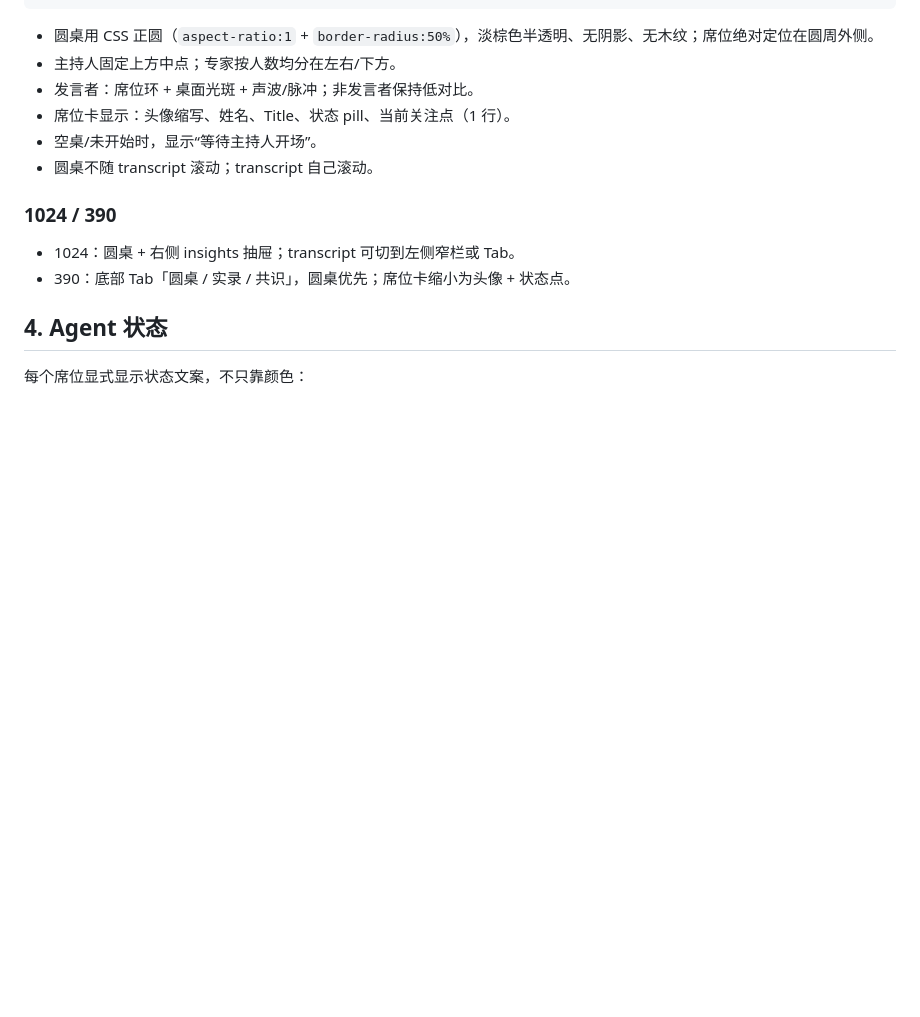
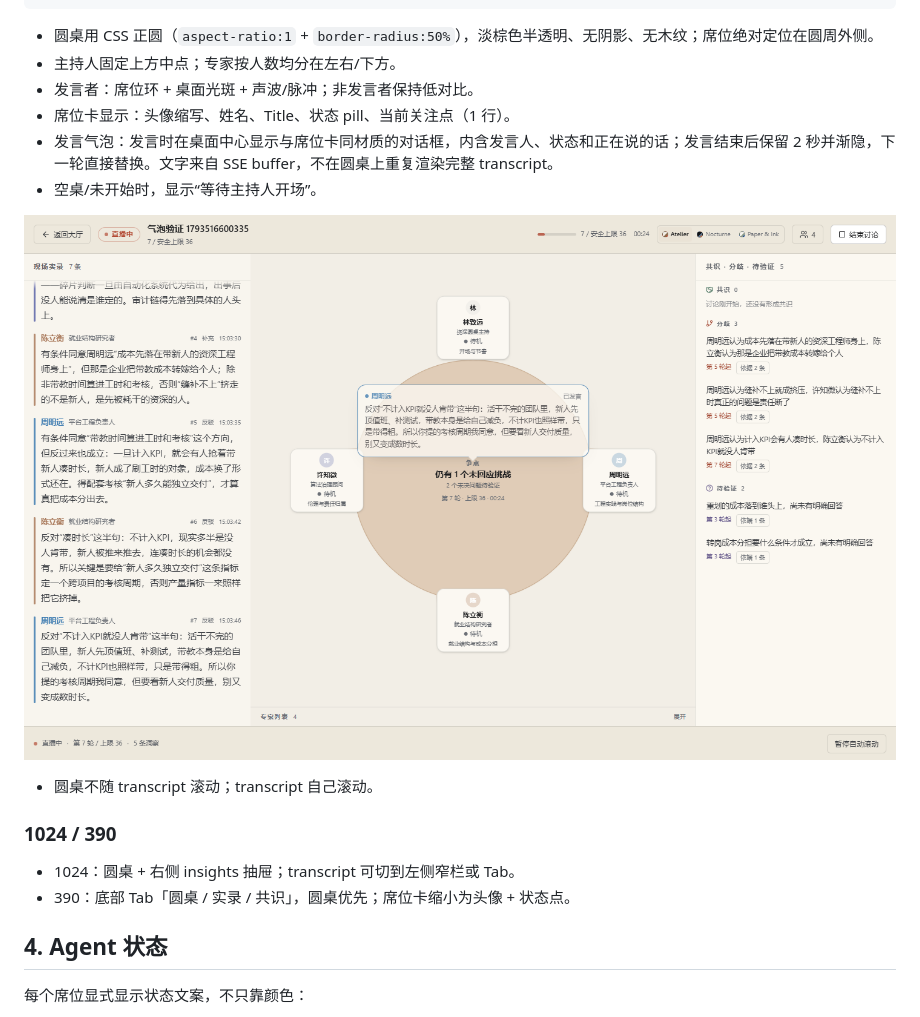
Before and after one commit to zyzyhbz/ai-panel-studio, a Markdown page: docs/09-深度讨论与圆桌UI改版.md, the part around the change. GitHub-like rendering; pictures changed too: docs/assets/speech-bubble.png (added); blank space fills up the shorter version.

Commit message:
fix(web): scroll the lobby and show fading speech bubbles on the table

```diff
--- a/docs/09-深度讨论与圆桌UI改版.md
+++ b/docs/09-深度讨论与圆桌UI改版.md
@@ -84,7 +84,10 @@
 - 主持人固定上方中点；专家按人数均分在左右/下方。
 - 发言者：席位环 + 桌面光斑 + 声波/脉冲；非发言者保持低对比。
 - 席位卡显示：头像缩写、姓名、Title、状态 pill、当前关注点（1 行）。
+- 发言气泡：发言时在桌面中心显示与席位卡同材质的对话框，内含发言人、状态和正在说的话；发言结束后保留 2 秒并渐隐，下一轮直接替换。文字来自 SSE buffer，不在圆桌上重复渲染完整 transcript。
 - 空桌/未开始时，显示“等待主持人开场”。
+
+![发言气泡（气泡位置在桌面上方，避开幕位）](assets/speech-bubble.png)
 - 圆桌不随 transcript 滚动；transcript 自己滚动。
 
 ### 1024 / 390
```
Also changed, not shown: 6 other files.
